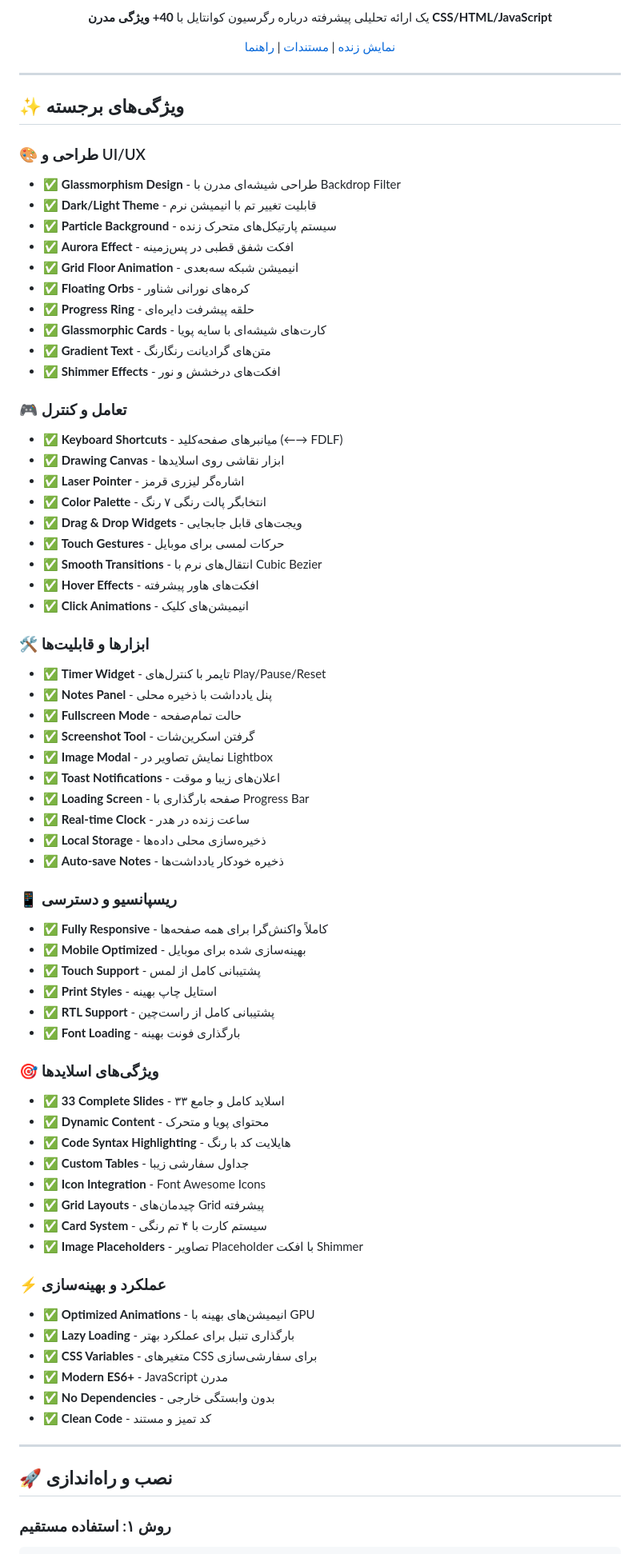
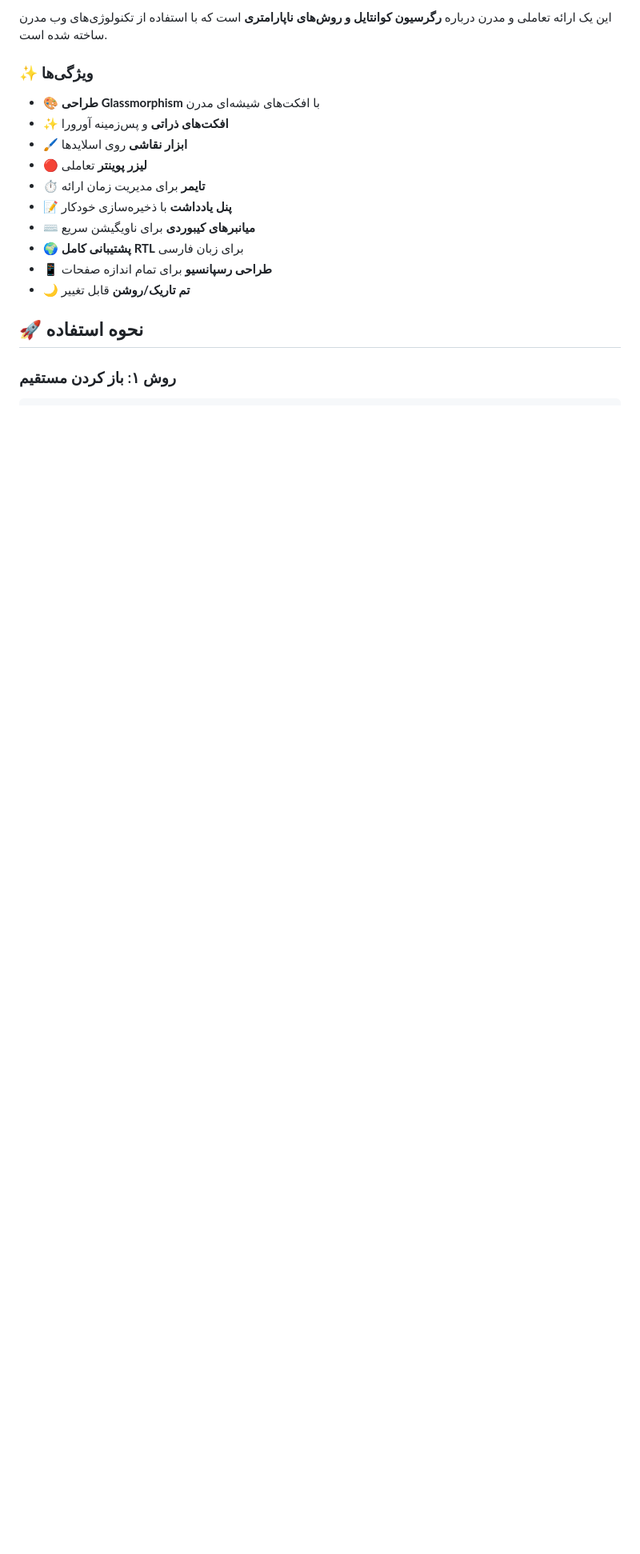
Before and after one commit to amiralisatvati/quantile-regression-presentation, a Markdown page: README.md, the part around one of its changes. Shown at 80% size. GitHub-like rendering; blank space fills up the shorter version.

Commit message:
📝 Add comprehensive README documentation

````diff
--- a/README.md
+++ b/README.md
@@ -11,78 +8,21 @@
 
-یک ارائه تحلیلی پیشرفته درباره رگرسیون کوانتایل با **40+ ویژگی مدرن CSS/HTML/JavaScript**
+این یک ارائه تعاملی و مدرن درباره **رگرسیون کوانتایل و روش‌های ناپارامتری** است که با استفاده از تکنولوژی‌های وب مدرن ساخته شده است.
 
-[نمایش زنده](#) | [مستندات](#features) | [راهنما](#usage)
+### ✨ ویژگی‌ها
 
-</div>
+- 🎨 **طراحی Glassmorphism** با افکت‌های شیشه‌ای مدرن
+- ✨ **افکت‌های ذراتی** و پس‌زمینه آورورا
+- 🖌️ **ابزار نقاشی** روی اسلایدها
+- 🔴 **لیزر پوینتر** تعاملی
+- ⏱️ **تایمر** برای مدیریت زمان ارائه
+- 📝 **پنل یادداشت** با ذخیره‌سازی خودکار
+- ⌨️ **میانبرهای کیبوردی** برای ناویگیشن سریع
+- 🌍 **پشتیبانی کامل RTL** برای زبان فارسی
+- 📱 **طراحی رسپانسیو** برای تمام اندازه صفحات
+- 🌙 **تم تاریک/روشن** قابل تغییر
 
----
+## 🚀 نحوه استفاده
 
-## ✨ ویژگی‌های برجسته
+### روش ۱: باز کردن مستقیم
 
-### 🎨 طراحی و UI/UX
-- ✅ **Glassmorphism Design** - طراحی شیشه‌ای مدرن با Backdrop Filter
-- ✅ **Dark/Light Theme** - قابلیت تغییر تم با انیمیشن نرم
-- ✅ **Particle Background** - سیستم پارتیکل‌های متحرک زنده
-- ✅ **Aurora Effect** - افکت شفق قطبی در پس‌زمینه
-- ✅ **Grid Floor Animation** - انیمیشن شبکه سه‌بعدی
-- ✅ **Floating Orbs** - کره‌های نورانی شناور
-- ✅ **Progress Ring** - حلقه پیشرفت دایره‌ای
-- ✅ **Glassmorphic Cards** - کارت‌های شیشه‌ای با سایه پویا
-- ✅ **Gradient Text** - متن‌های گرادیانت رنگارنگ
-- ✅ **Shimmer Effects** - افکت‌های درخشش و نور
-
-### 🎮 تعامل و کنترل
-- ✅ **Keyboard Shortcuts** - میانبرهای صفحه‌کلید (←→ FDLF)
-- ✅ **Drawing Canvas** - ابزار نقاشی روی اسلایدها
-- ✅ **Laser Pointer** - اشاره‌گر لیزری قرمز
-- ✅ **Color Palette** - انتخابگر پالت رنگی ۷ رنگ
-- ✅ **Drag & Drop Widgets** - ویجت‌های قابل جابجایی
-- ✅ **Touch Gestures** - حرکات لمسی برای موبایل
-- ✅ **Smooth Transitions** - انتقال‌های نرم با Cubic Bezier
-- ✅ **Hover Effects** - افکت‌های هاور پیشرفته
-- ✅ **Click Animations** - انیمیشن‌های کلیک
-
-### 🛠️ ابزارها و قابلیت‌ها
-- ✅ **Timer Widget** - تایمر با کنترل‌های Play/Pause/Reset
-- ✅ **Notes Panel** - پنل یادداشت با ذخیره محلی
-- ✅ **Fullscreen Mode** - حالت تمام‌صفحه
-- ✅ **Screenshot Tool** - گرفتن اسکرین‌شات
-- ✅ **Image Modal** - نمایش تصاویر در Lightbox
-- ✅ **Toast Notifications** - اعلان‌های زیبا و موقت
-- ✅ **Loading Screen** - صفحه بارگذاری با Progress Bar
-- ✅ **Real-time Clock** - ساعت زنده در هدر
-- ✅ **Local Storage** - ذخیره‌سازی محلی داده‌ها
-- ✅ **Auto-save Notes** - ذخیره خودکار یادداشت‌ها
-
-### 📱 ریسپانسیو و دسترسی
-- ✅ **Fully Responsive** - کاملاً واکنش‌گرا برای همه صفحه‌ها
-- ✅ **Mobile Optimized** - بهینه‌سازی شده برای موبایل
-- ✅ **Touch Support** - پشتیبانی کامل از لمس
-- ✅ **Print Styles** - استایل چاپ بهینه
-- ✅ **RTL Support** - پشتیبانی کامل از راست‌چین
-- ✅ **Font Loading** - بارگذاری فونت بهینه
-
-### 🎯 ویژگی‌های اسلایدها
-- ✅ **33 Complete Slides** - ۳۳ اسلاید کامل و جامع
-- ✅ **Dynamic Content** - محتوای پویا و متحرک
-- ✅ **Code Syntax Highlighting** - هایلایت کد با رنگ
-- ✅ **Custom Tables** - جداول سفارشی زیبا
-- ✅ **Icon Integration** - Font Awesome Icons
-- ✅ **Grid Layouts** - چیدمان‌های Grid پیشرفته
-- ✅ **Card System** - سیستم کارت با ۴ تم رنگی
-- ✅ **Image Placeholders** - تصاویر Placeholder با افکت Shimmer
-
-### ⚡ عملکرد و بهینه‌سازی
-- ✅ **Optimized Animations** - انیمیشن‌های بهینه با GPU
-- ✅ **Lazy Loading** - بارگذاری تنبل برای عملکرد بهتر
-- ✅ **CSS Variables** - متغیرهای CSS برای سفارشی‌سازی
-- ✅ **Modern ES6+** - JavaScript مدرن
-- ✅ **No Dependencies** - بدون وابستگی خارجی
-- ✅ **Clean Code** - کد تمیز و مستند
-
----
-
-## 🚀 نصب و راه‌اندازی
-
-### روش ۱: استفاده مستقیم
 ```bash
````
Also changed, not shown: other parts of README.md (+100 -174 lines).
